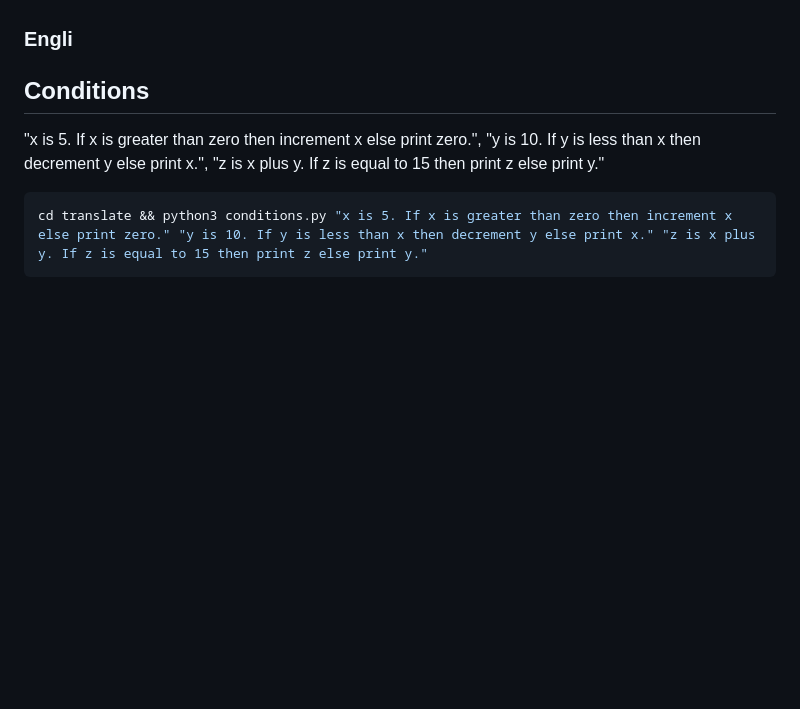
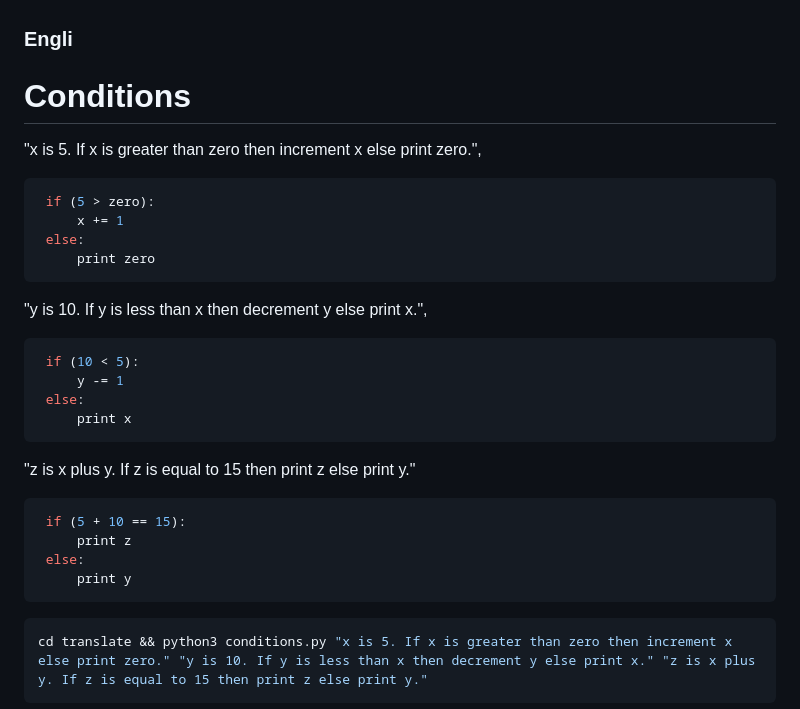
Before and after one commit to git-engli/engli, a Markdown page: engli/README.md, the part around the change. Drawn GitHub-style; blank space fills up the shorter version.

````diff
--- a/engli/README.md
+++ b/engli/README.md
@@ -7,11 +7,31 @@ It included a dictionary of 3000 most used english words, as extension of Oxford
 ### Engli
 
 
-## Conditions
+# Conditions
 
 "x is 5. If x is greater than zero then increment x else print zero.",
+```python
+ if (5 > zero):
+     x += 1
+ else:
+     print zero
+```
 "y is 10. If y is less than x then decrement y else print x.",
+```python
+ if (10 < 5):
+     y -= 1
+ else:
+     print x
+```
 "z is x plus y. If z is equal to 15 then print z else print y."
+```python
+ if (5 + 10 == 15):
+     print z
+ else:
+     print y
+```
+
+
 
 ```python
 cd translate && python3 conditions.py "x is 5. If x is greater than zero then increment x else print zero." "y is 10. If y is less than x then decrement y else print x." "z is x plus y. If z is equal to 15 then print z else print y."
````
